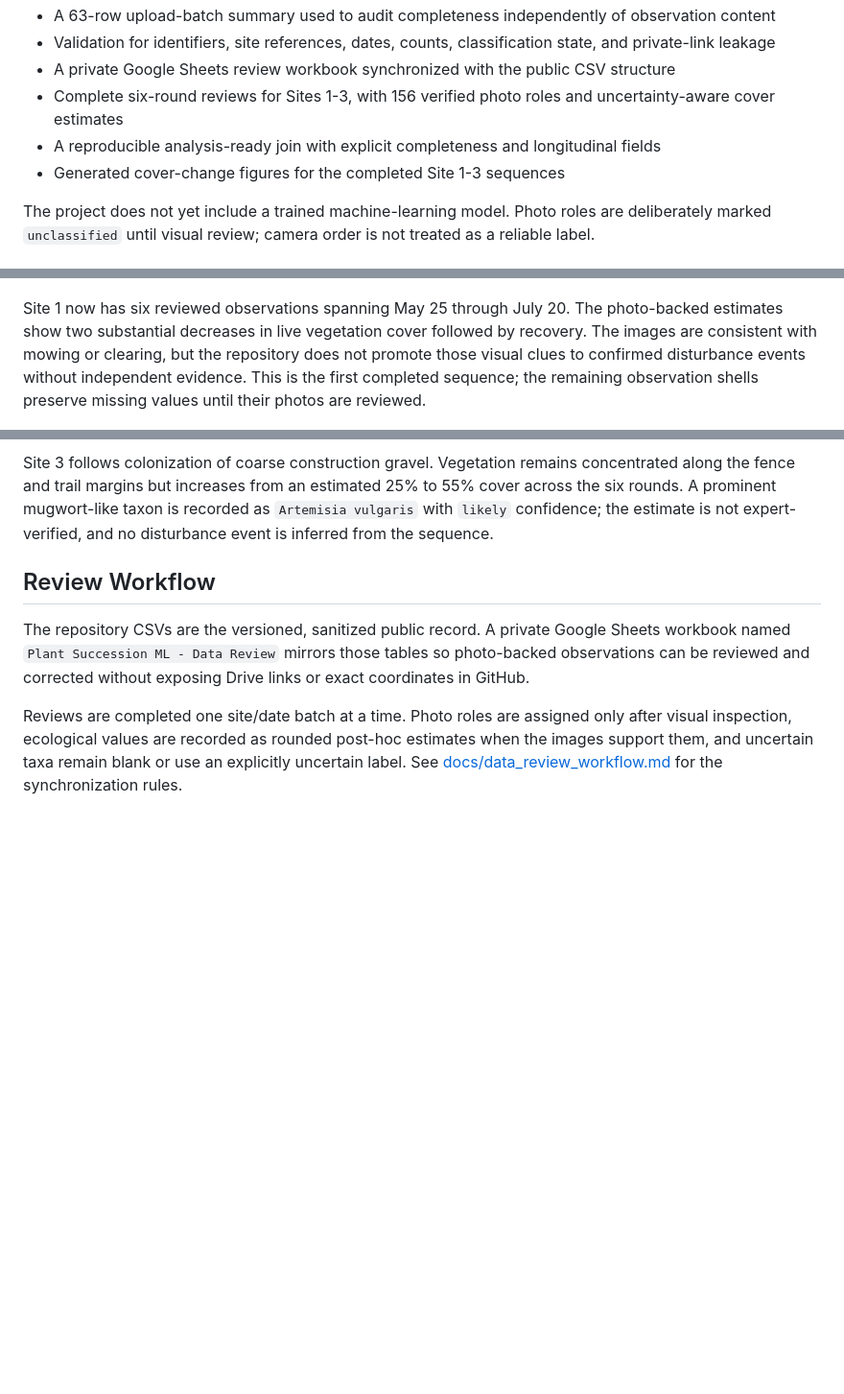
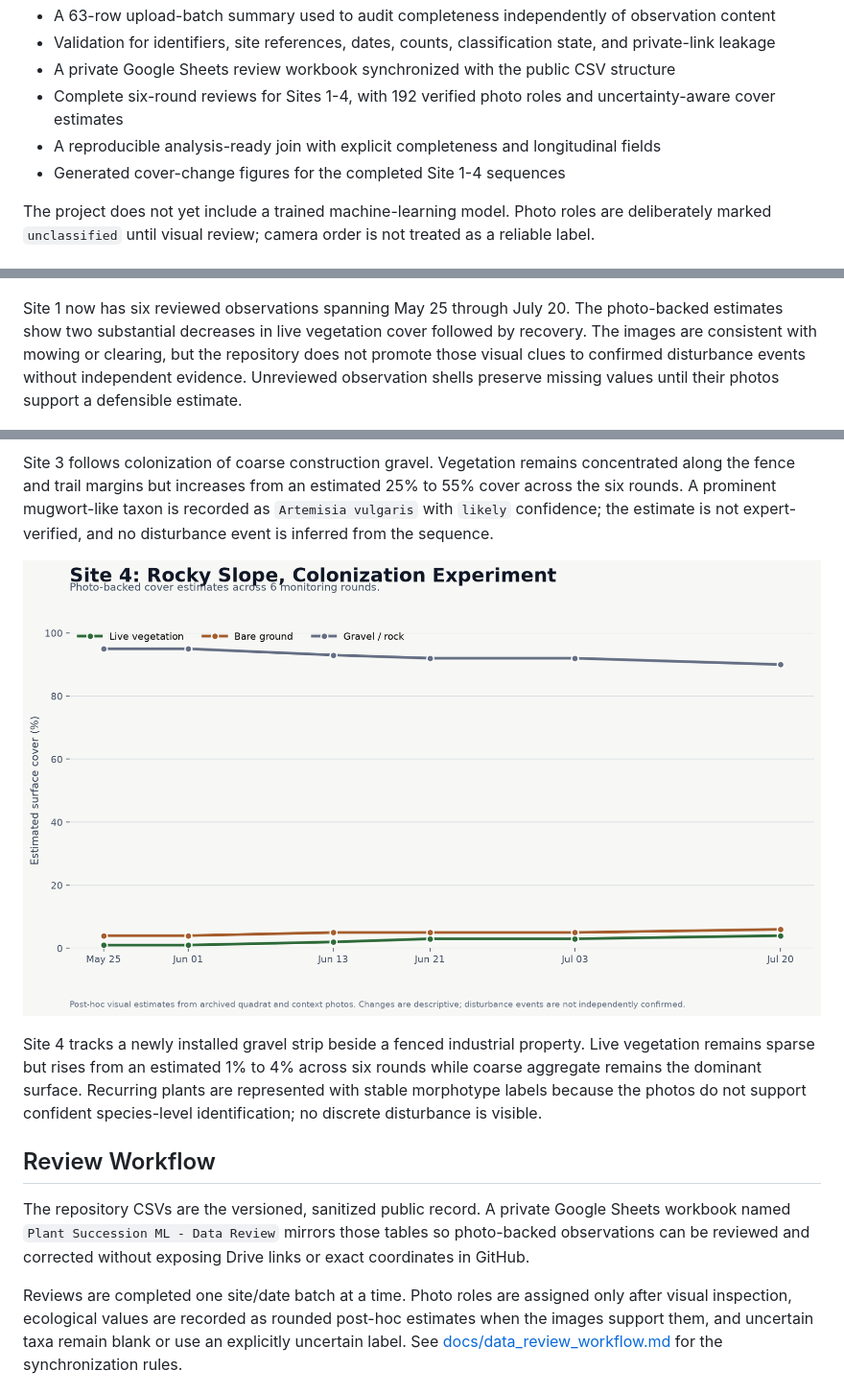
Before and after one commit to samuelfrey98/plant-succession-ml, a Markdown page: README.md, 3 parts joined by grey strips. Shown at 96% size. GitHub-like rendering; pictures changed too: outputs/figures/site_04_cover_over_time.png (added); blank space fills up the shorter version.

Commit message:
Review Site 4 photo-backed sequence

```diff
--- a/README.md
+++ b/README.md
@@ -27,9 +27,9 @@ Current implemented assets:
 - A 63-row upload-batch summary used to audit completeness independently of observation content
 - Validation for identifiers, site references, dates, counts, classification state, and private-link leakage
 - A private Google Sheets review workbook synchronized with the public CSV structure
-- Complete six-round reviews for Sites 1-3, with 156 verified photo roles and uncertainty-aware cover estimates
+- Complete six-round reviews for Sites 1-4, with 192 verified photo roles and uncertainty-aware cover estimates
 - A reproducible analysis-ready join with explicit completeness and longitudinal fields
-- Generated cover-change figures for the completed Site 1-3 sequences
+- Generated cover-change figures for the completed Site 1-4 sequences
 
 The project does not yet include a trained machine-learning model. Photo roles are deliberately marked
 `unclassified` until visual review; camera order is not treated as a reliable label.
@@ -41,8 +41,8 @@ The project does not yet include a trained machine-learning model. Photo roles a
 Site 1 now has six reviewed observations spanning May 25 through July 20. The photo-backed estimates
 show two substantial decreases in live vegetation cover followed by recovery. The images are consistent
 with mowing or clearing, but the repository does not promote those visual clues to confirmed disturbance
-events without independent evidence. This is the first completed sequence; the remaining observation
-shells preserve missing values until their photos are reviewed.
+events without independent evidence. Unreviewed observation shells preserve missing values until their
+photos support a defensible estimate.
 
 ![Site 2 cover estimates across six monitoring rounds](outputs/figures/site_02_cover_over_time.png)
 
@@ -56,6 +56,13 @@ Site 3 follows colonization of coarse construction gravel. Vegetation remains co
 fence and trail margins but increases from an estimated 25% to 55% cover across the six rounds. A
 prominent mugwort-like taxon is recorded as `Artemisia vulgaris` with `likely` confidence; the estimate
 is not expert-verified, and no disturbance event is inferred from the sequence.
+
+![Site 4 cover estimates across six monitoring rounds](outputs/figures/site_04_cover_over_time.png)
+
+Site 4 tracks a newly installed gravel strip beside a fenced industrial property. Live vegetation remains
+sparse but rises from an estimated 1% to 4% across six rounds while coarse aggregate remains the dominant
+surface. Recurring plants are represented with stable morphotype labels because the photos do not support
+confident species-level identification; no discrete disturbance is visible.
 
 ## Review Workflow
 
```
Also changed, not shown: other parts of README.md (+2 -2 lines), 4 other files.
